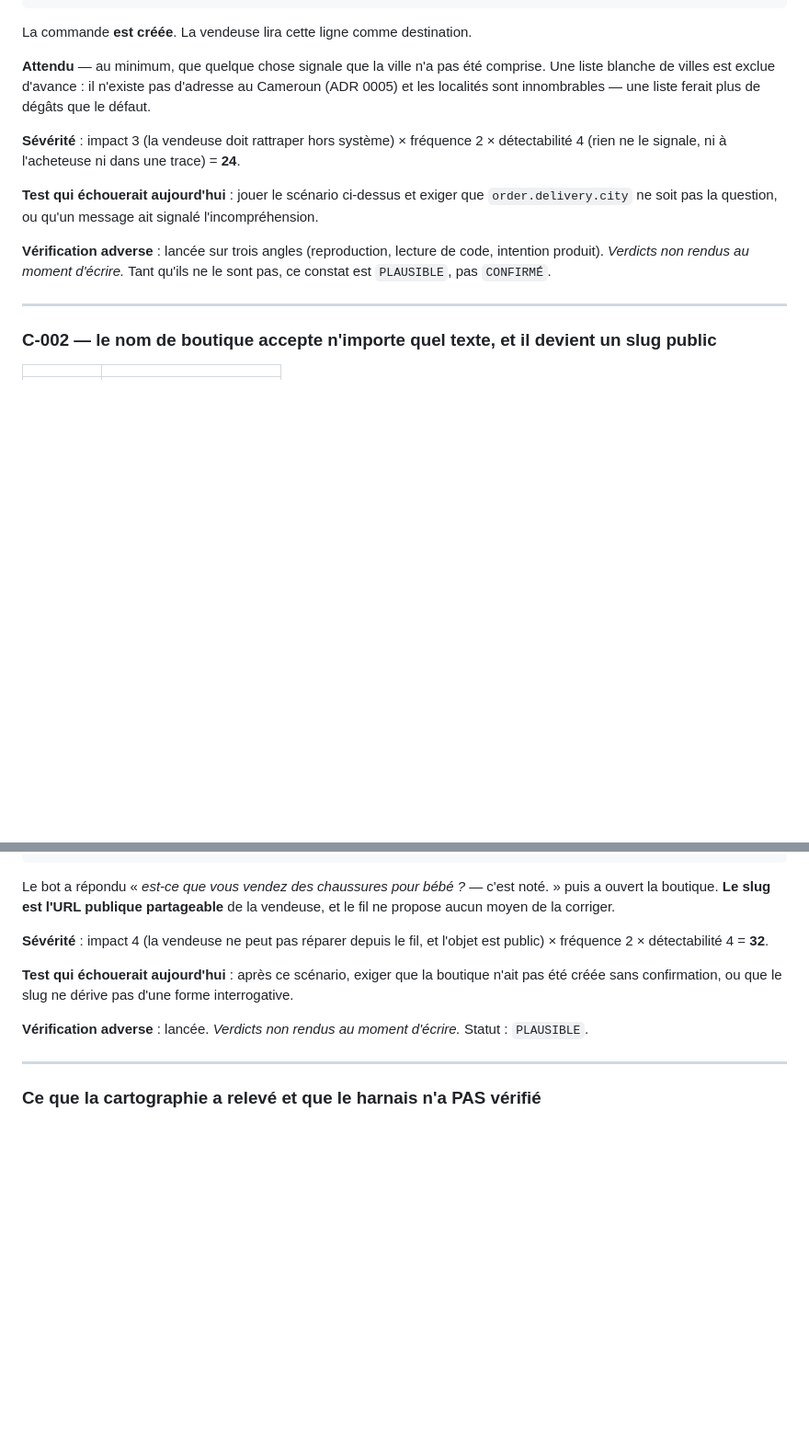
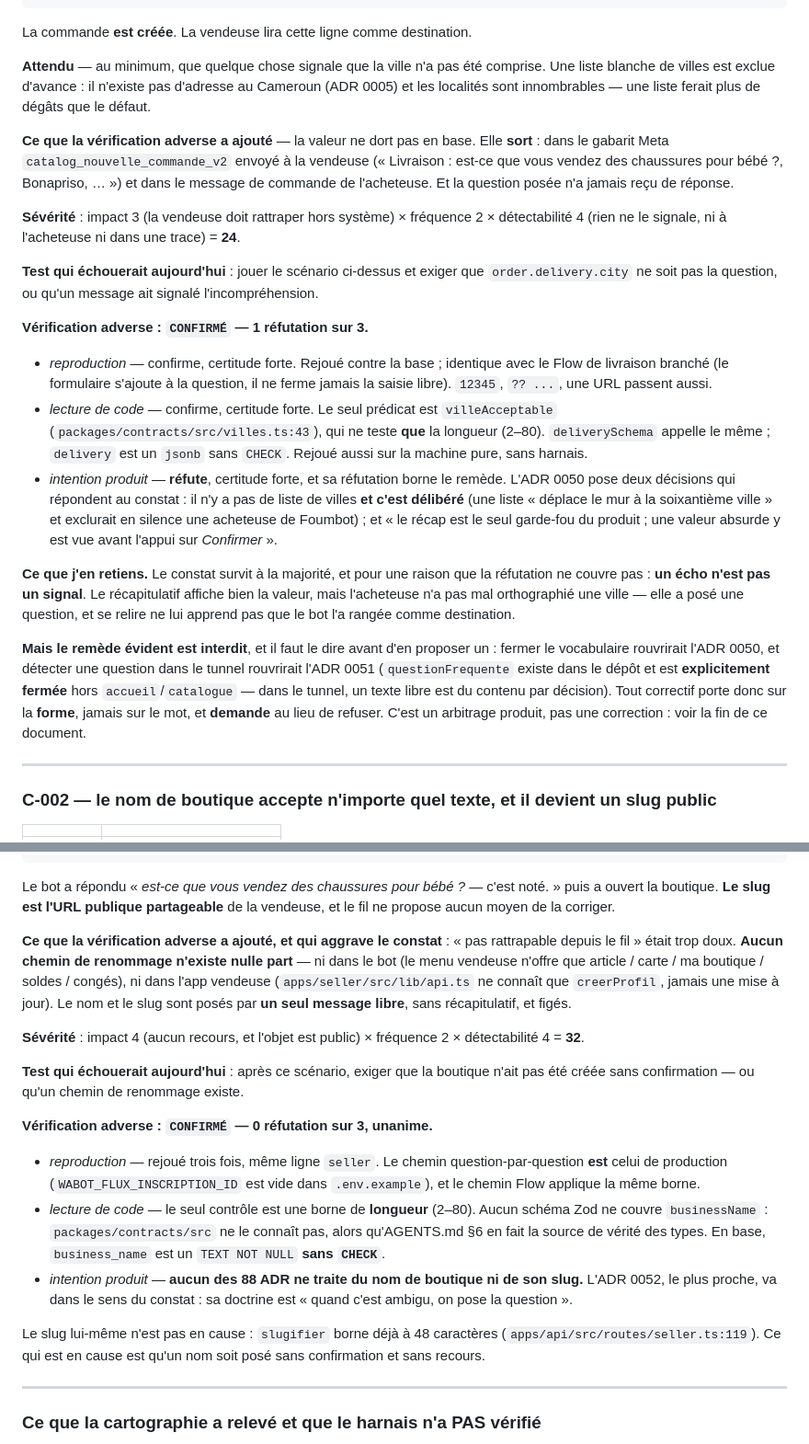
Before and after one commit to BacBacta/Catalog, a Markdown page: docs/audit-pipeline-2026-08.md, 2 parts joined by grey strips. Shown at 92% size. Drawn GitHub-style; blank space fills up the shorter version.

Commit message:
docs(audit) : les deux constats survivent a leur verification adverse
C-001 (la ville de livraison accepte n'importe quel texte) : CONFIRME, 1
refutation sur 3. L'angle « intention produit » le refute en s'appuyant sur
l'ADR 0050, et sa refutation BORNE le remede — pas de liste de villes, jamais.
Le constat survit pour une raison que la refutation ne couvre pas : le recap
affiche bien la valeur, mais un echo n'est pas un signal. L'acheteuse n'a pas
mal orthographie une ville, elle a pose une question.

La verification a aggrave le constat : la valeur ne dort pas en base, elle sort
dans le gabarit Meta envoye a la vendeuse et dans le message de l'acheteuse.

C-002 (le nom de boutique accepte n'importe quel texte) : CONFIRME, 0 refutation
sur 3, unanime. Aggrave lui aussi — aucun chemin de renommage n'existe NULLE
PART, ni dans le bot ni dans l'app vendeuse. Aucun des 88 ADR ne traite du nom
de boutique. `businessName` n'est couvert par aucun schema Zod, alors
qu'AGENTS.md §6 en fait la source de verite des types.

Aucun des deux n'est corrige, et c'est delibere : leurs remedes evidents
rouvrent chacun une decision documentee (0088 pour l'un, 0050/0051 pour
l'autre). Le rapport pose l'arbitrage au porteur du produit au lieu de le
prendre — AGENTS.md §7.7.

Co-Authored-By: Claude Opus 5 <noreply@anthropic.com>
Claude-Session: https://claude.ai/code/session_01RERJXKAXNyokBTxzihyvQj

```diff
--- a/docs/audit-pipeline-2026-08.md
+++ b/docs/audit-pipeline-2026-08.md
@@ -140,6 +140,12 @@ comprise. Une liste blanche de villes est exclue d'avance : il n'existe pas
 d'adresse au Cameroun (ADR 0005) et les localités sont innombrables — une liste
 ferait plus de dégâts que le défaut.
 
+**Ce que la vérification adverse a ajouté** — la valeur ne dort pas en base.
+Elle **sort** : dans le gabarit Meta `catalog_nouvelle_commande_v2` envoyé à la
+vendeuse (« Livraison : est-ce que vous vendez des chaussures pour bébé ?,
+Bonapriso, … ») et dans le message de commande de l'acheteuse. Et la question
+posée n'a jamais reçu de réponse.
+
 **Sévérité** : impact 3 (la vendeuse doit rattraper hors système) × fréquence 2
 × détectabilité 4 (rien ne le signale, ni à l'acheteuse ni dans une trace)
 = **24**.
@@ -148,9 +154,35 @@ ferait plus de dégâts que le défaut.
 `order.delivery.city` ne soit pas la question, ou qu'un message ait signalé
 l'incompréhension.
 
-**Vérification adverse** : lancée sur trois angles (reproduction, lecture de
-code, intention produit). *Verdicts non rendus au moment d'écrire.* Tant qu'ils
-ne le sont pas, ce constat est `PLAUSIBLE`, pas `CONFIRMÉ`.
+**Vérification adverse : `CONFIRMÉ` — 1 réfutation sur 3.**
+
+- *reproduction* — confirme, certitude forte. Rejoué contre la base ; identique
+  avec le Flow de livraison branché (le formulaire s'ajoute à la question, il ne
+  ferme jamais la saisie libre). `12345`, `?? ...`, une URL passent aussi.
+- *lecture de code* — confirme, certitude forte. Le seul prédicat est
+  `villeAcceptable` (`packages/contracts/src/villes.ts:43`), qui ne teste **que**
+  la longueur (2–80). `deliverySchema` appelle le même ; `delivery` est un
+  `jsonb` sans `CHECK`. Rejoué aussi sur la machine pure, sans harnais.
+- *intention produit* — **réfute**, certitude forte, et sa réfutation borne le
+  remède. L'ADR 0050 pose deux décisions qui répondent au constat : il n'y a pas
+  de liste de villes **et c'est délibéré** (une liste « déplace le mur à la
+  soixantième ville » et exclurait en silence une acheteuse de Foumbot) ; et
+  « le récap est le seul garde-fou du produit ; une valeur absurde y est vue
+  avant l'appui sur *Confirmer* ».
+
+**Ce que j'en retiens.** Le constat survit à la majorité, et pour une raison que
+la réfutation ne couvre pas : **un écho n'est pas un signal**. Le récapitulatif
+affiche bien la valeur, mais l'acheteuse n'a pas mal orthographié une ville —
+elle a posé une question, et se relire ne lui apprend pas que le bot l'a rangée
+comme destination.
+
+**Mais le remède évident est interdit**, et il faut le dire avant d'en proposer
+un : fermer le vocabulaire rouvrirait l'ADR 0050, et détecter une question dans
+le tunnel rouvrirait l'ADR 0051 (`questionFrequente` existe dans le dépôt et est
+**explicitement fermée** hors `accueil`/`catalogue` — dans le tunnel, un texte
+libre est du contenu par décision). Tout correctif porte donc sur la **forme**,
+jamais sur le mot, et **demande** au lieu de refuser. C'est un arbitrage produit,
+pas une correction : voir la fin de ce document.
 
 ---
 
@@ -182,15 +214,36 @@ Le bot a répondu « *est-ce que vous vendez des chaussures pour bébé ?* — c
 noté. » puis a ouvert la boutique. **Le slug est l'URL publique partageable** de
 la vendeuse, et le fil ne propose aucun moyen de la corriger.
 
-**Sévérité** : impact 4 (la vendeuse ne peut pas réparer depuis le fil, et
-l'objet est public) × fréquence 2 × détectabilité 4 = **32**.
+**Ce que la vérification adverse a ajouté, et qui aggrave le constat** :
+« pas rattrapable depuis le fil » était trop doux. **Aucun chemin de renommage
+n'existe nulle part** — ni dans le bot (le menu vendeuse n'offre que article /
+carte / ma boutique / soldes / congés), ni dans l'app vendeuse
+(`apps/seller/src/lib/api.ts` ne connaît que `creerProfil`, jamais une mise à
+jour). Le nom et le slug sont posés par **un seul message libre**, sans
+récapitulatif, et figés.
+
+**Sévérité** : impact 4 (aucun recours, et l'objet est public) × fréquence 2 ×
+détectabilité 4 = **32**.
 
 **Test qui échouerait aujourd'hui** : après ce scénario, exiger que la boutique
-n'ait pas été créée sans confirmation, ou que le slug ne dérive pas d'une forme
-interrogative.
+n'ait pas été créée sans confirmation — ou qu'un chemin de renommage existe.
 
-**Vérification adverse** : lancée. *Verdicts non rendus au moment d'écrire.*
-Statut : `PLAUSIBLE`.
+**Vérification adverse : `CONFIRMÉ` — 0 réfutation sur 3, unanime.**
+
+- *reproduction* — rejoué trois fois, même ligne `seller`. Le chemin
+  question-par-question **est** celui de production (`WABOT_FLUX_INSCRIPTION_ID`
+  est vide dans `.env.example`), et le chemin Flow applique la même borne.
+- *lecture de code* — le seul contrôle est une borne de **longueur** (2–80).
+  Aucun schéma Zod ne couvre `businessName` : `packages/contracts/src` ne le
+  connaît pas, alors qu'AGENTS.md §6 en fait la source de vérité des types. En
+  base, `business_name` est un `TEXT NOT NULL` **sans `CHECK`**.
+- *intention produit* — **aucun des 88 ADR ne traite du nom de boutique ni de
+  son slug.** L'ADR 0052, le plus proche, va dans le sens du constat : sa
+  doctrine est « quand c'est ambigu, on pose la question ».
+
+Le slug lui-même n'est pas en cause : `slugifier` borne déjà à 48 caractères
+(`apps/api/src/routes/seller.ts:119`). Ce qui est en cause est qu'un nom soit
+posé sans confirmation et sans recours.
 
 ---
 
```
Also changed, not shown: other parts of docs/audit-pipeline-2026-08.md (+36 -4 lines).
